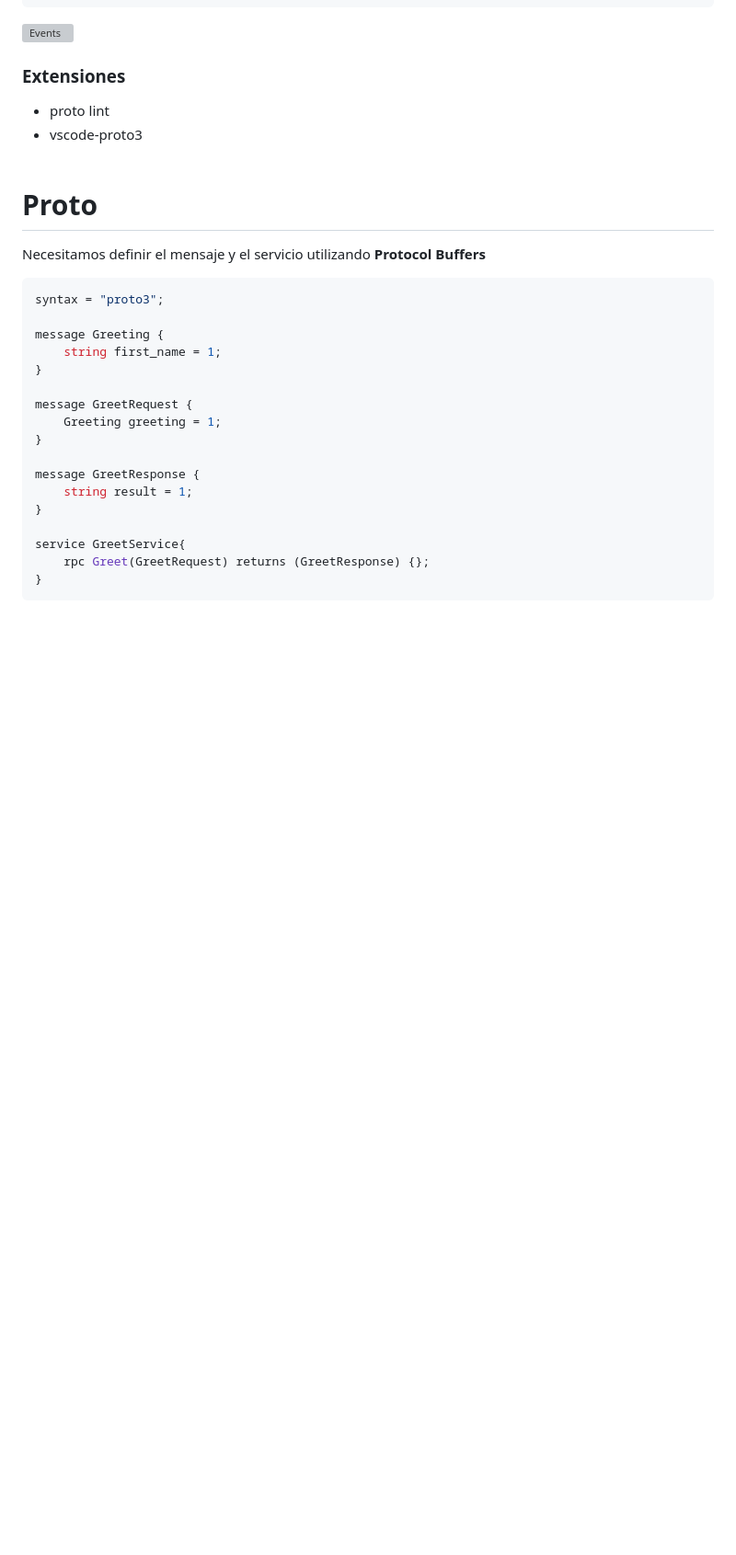
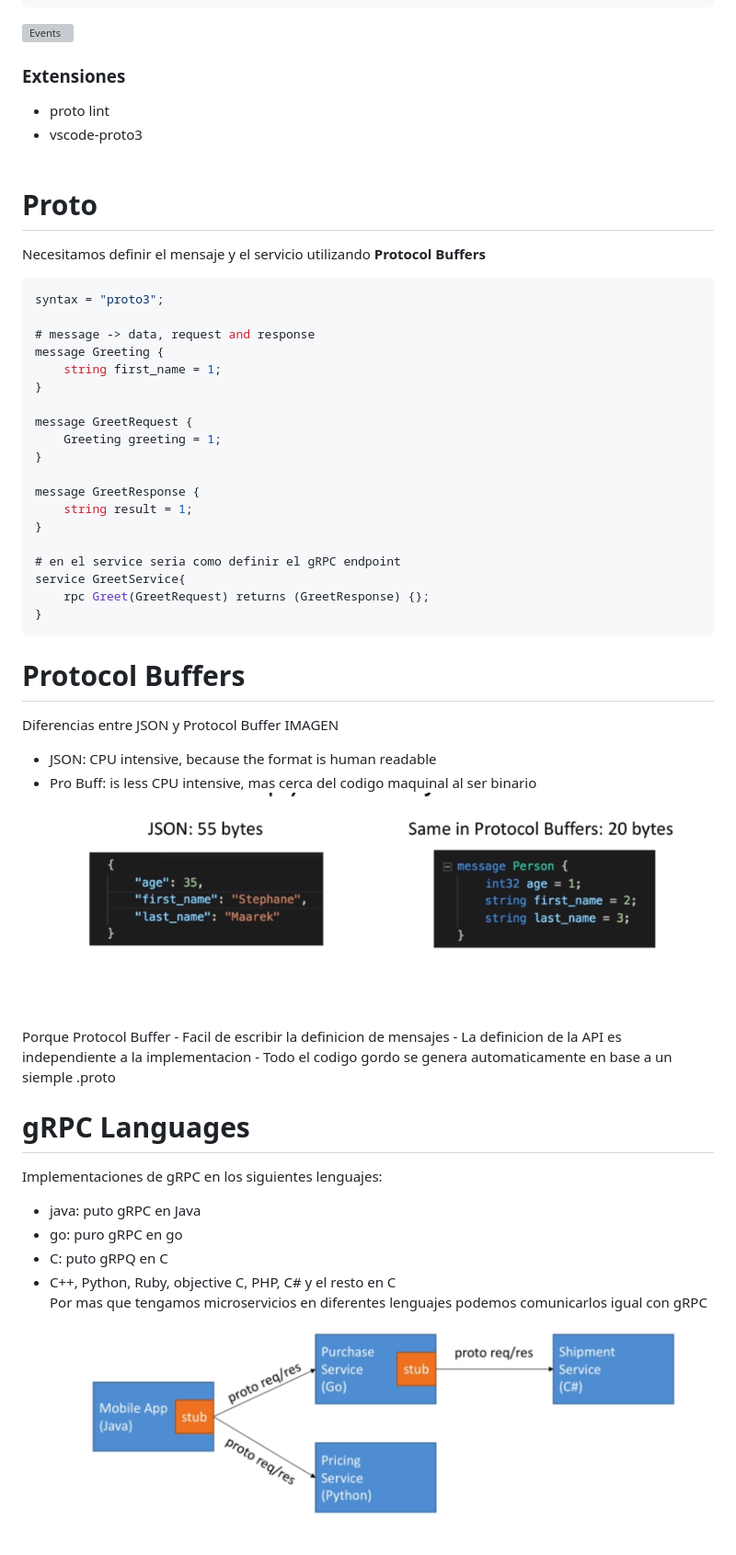
Before and after one commit to ncostamagna/stack_develop_go, a Markdown page: 2020-11-gRPC/README.md, the part around the change printed below. Shown: that part at 92% size. Drawn GitHub-style; pictures changed too: images/63.png (added), images/64.png (added); blank space fills up the shorter version; grey boxes are pictures that could not be loaded.

````diff
--- a/2020-11-gRPC/README.md
+++ b/2020-11-gRPC/README.md
@@ -48,6 +51,7 @@ Necesitamos definir el mensaje y el servicio utilizando **Protocol Buffers**<br
 ```proto
 syntax = "proto3";
 
+# message -> data, request and response
 message Greeting {
     string first_name = 1;
 }
@@ -60,7 +64,30 @@ message GreetResponse {
     string result = 1;
 }
 
+# en el service seria como definir el gRPC endpoint
 service GreetService{
     rpc Greet(GreetRequest) returns (GreetResponse) {};
 }
 ```
+
+# Protocol Buffers
+Diferencias entre JSON y Protocol Buffer
+IMAGEN
+- JSON: CPU intensive, because the format is human readable
+- Pro Buff: is less CPU intensive, mas cerca del codigo maquinal al ser binario<br />
+![Events](../images/63.png)
+<br />
+Porque Protocol Buffer
+- Facil de escribir la definicion de mensajes
+- La definicion de la API es independiente a la implementacion
+- Todo el codigo gordo se genera automaticamente en base a un siemple .proto
+
+# gRPC Languages
+Implementaciones de gRPC en los siguientes lenguajes:
+- java: puto gRPC en Java
+- go: puro gRPC en go
+- C: puto gRPQ en C
+- C++, Python, Ruby, objective C, PHP, C# y el resto en C <br />
+Por mas que tengamos microservicios en diferentes lenguajes podemos comunicarlos igual con gRPC<br />
+![Events](../images/64.png)
+
````
Also changed, not shown: other parts of 2020-11-gRPC/README.md (+26 -0 lines), images/65.png (added), images/66.png (added).
